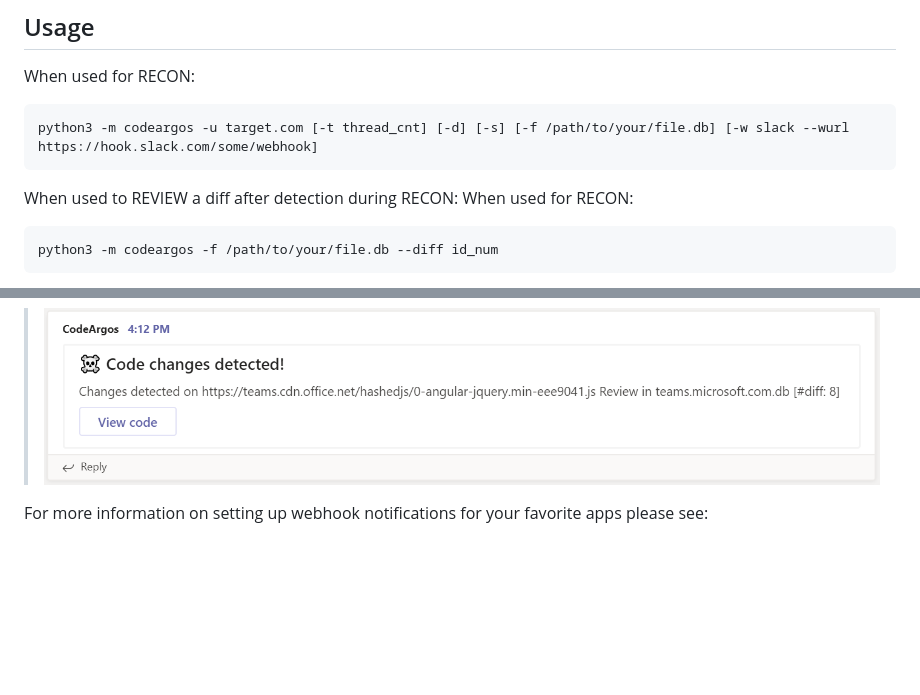
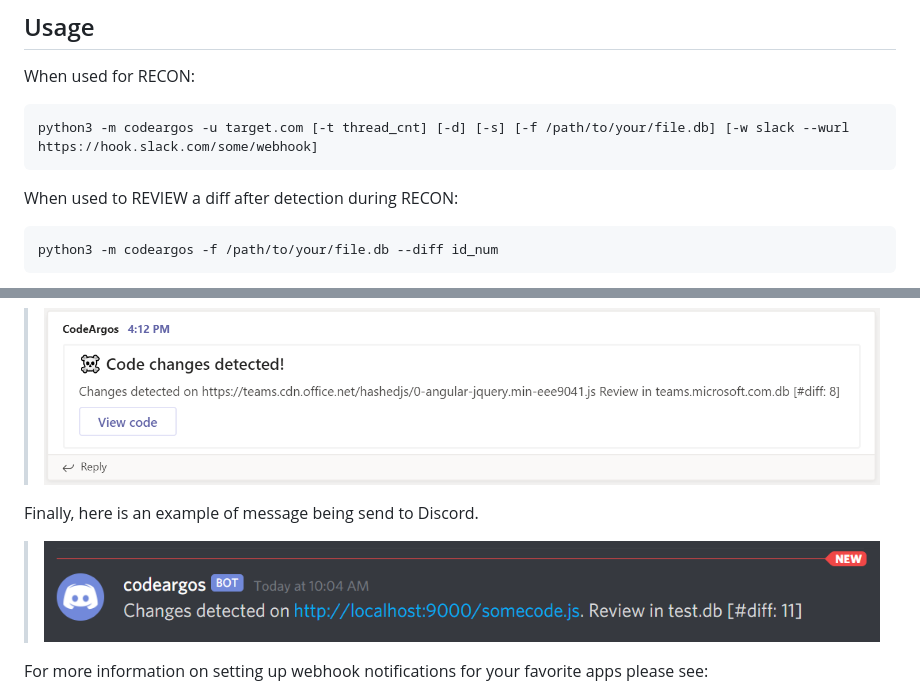
Before and after one commit to DanaEpp/CodeArgos, a Markdown page: README.md, 2 parts joined by grey strips. Rendered like a GitHub page; pictures changed too: CodeArgos-Discord-Notification.png (added); blank space fills up the shorter version.

Commit message:
Added notification support for Discord

````diff
--- a/README.md
+++ b/README.md
@@ -33,7 +33,6 @@ When used for RECON:
 python3 -m codeargos -u target.com [-t thread_cnt] [-d] [-s] [-f /path/to/your/file.db] [-w slack --wurl https://hook.slack.com/some/webhook]
 ```
 When used to REVIEW a diff after detection during RECON:
-When used for RECON:
 ```bash
 python3 -m codeargos -f /path/to/your/file.db --diff id_num
 ```
@@ -56,6 +55,10 @@ Here is another example in Microsoft Teams. Note the "View Code" button launches
 
 > ![Teams notification](CodeArgos-Teams-Notification.png)
 
+Finally, here is an example of message being send to Discord.
+
+> ![Discord notification](CodeArgos-Discord-Notification.png)
+
 For more information on setting up webhook notifications for your favorite apps please see:
 * **Slack** : [Detailed instructions](https://api.slack.com/messaging/webhooks). To setup your first one [go here](https://my.slack.com/services/new/incoming-webhook/).
 * **Microsoft Teams** : [Detailed instructions](https://docs.microsoft.com/en-us/microsoftteams/platform/webhooks-and-connectors/how-to/add-incoming-webhook)
````
Also changed, not shown: other parts of README.md (+1 -1 lines), 2 other files.
